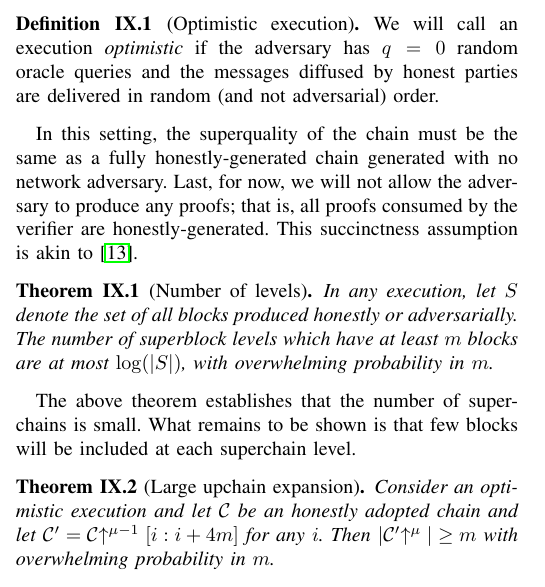
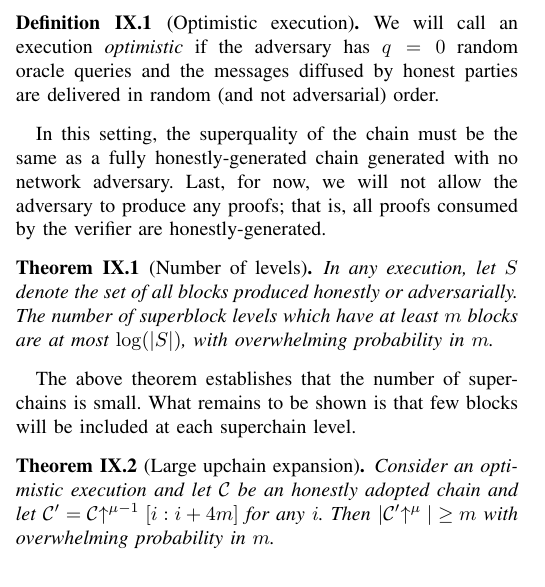
Before and after one commit to dionyziz/popow, a LaTeX paper (whitepaper/nipopows-ndss.tex, which reads whitepaper/succinctness.tex): part of one column of page 11 of 14, cut so that both start at the same text. Compiled offline with pdfLaTeX.

Commit message:
fixup! Isolate references to related work in related work section

```diff
--- a/whitepaper/succinctness.tex
+++ b/whitepaper/succinctness.tex
@@ -37,8 +37,9 @@ computational power or network power.
 In this setting, the superquality of the chain must be the same as a fully
 honestly-generated chain generated with no network adversary. Last, for now, we
 will not allow the adversary to produce any proofs; that is, all proofs consumed
-by the verifier are honestly-generated. This succinctness assumption is akin
-to~\cite{KLS}.
+by the verifier are honestly-generated.
+% This succinctness assumption is akin
+% to~\cite{KLS}.
 
 \begin{restatable}[Number of levels]{theorem}{restateThmFewLevels}
     \label{thm.few-levels}
```
